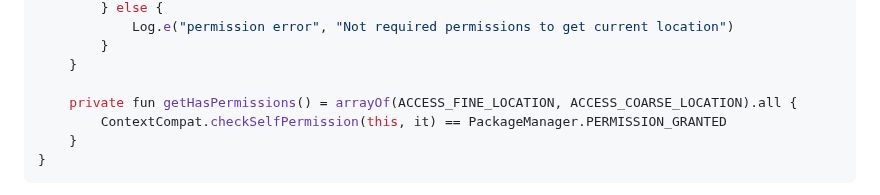
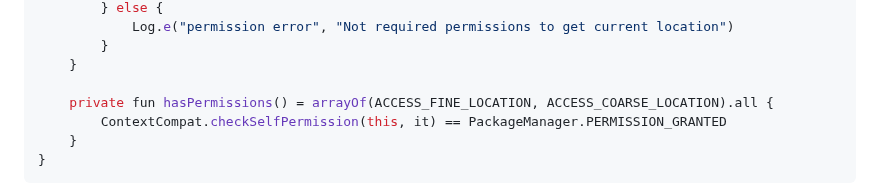
Before and after one commit to openmobilehub/omh-maps, a Markdown page: README.md, the part around the change. GitHub-like rendering.

```diff
--- a/README.md
+++ b/README.md
@@ -288,7 +288,7 @@ class MapsMarkerActivity : AppCompatActivity(), OmhOnMapReadyCallback {
         }
     }
 
-    private fun getHasPermissions() = arrayOf(ACCESS_FINE_LOCATION, ACCESS_COARSE_LOCATION).all {
+    private fun hasPermissions() = arrayOf(ACCESS_FINE_LOCATION, ACCESS_COARSE_LOCATION).all {
         ContextCompat.checkSelfPermission(this, it) == PackageManager.PERMISSION_GRANTED
     }
 }
```
